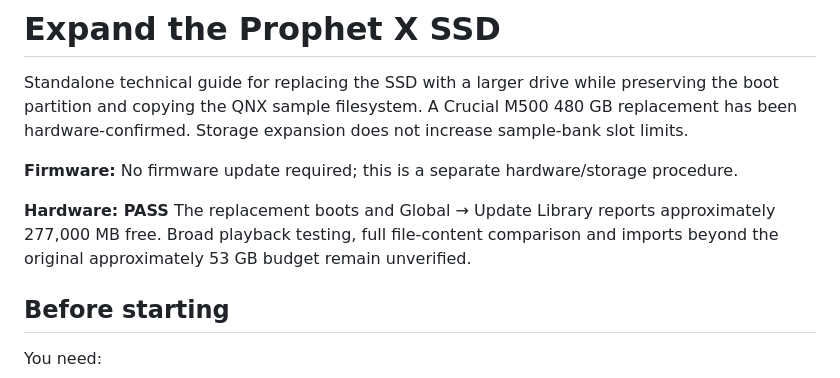
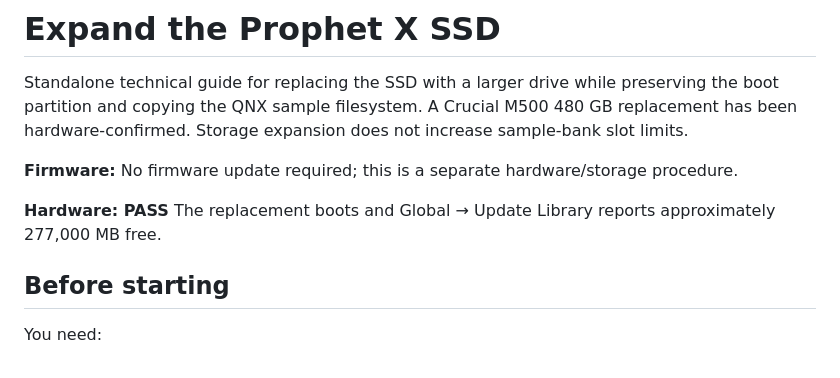
Before and after one commit to water-feature/PX-RE, a Markdown page: SSD expansion/README.md, the part around the change. GitHub-like rendering.

```diff
--- a/SSD expansion/README.md
+++ b/SSD expansion/README.md
@@ -4,7 +4,7 @@ Standalone technical guide for replacing the SSD with a larger drive while prese
 
 **Firmware:** No firmware update required; this is a separate hardware/storage procedure.
 
-**Hardware: PASS** The replacement boots and Global → Update Library reports approximately 277,000 MB free. Broad playback testing, full file-content comparison and imports beyond the original approximately 53 GB budget remain unverified.
+**Hardware: PASS** The replacement boots and Global → Update Library reports approximately 277,000 MB free.
 
 ## Before starting
 
```
